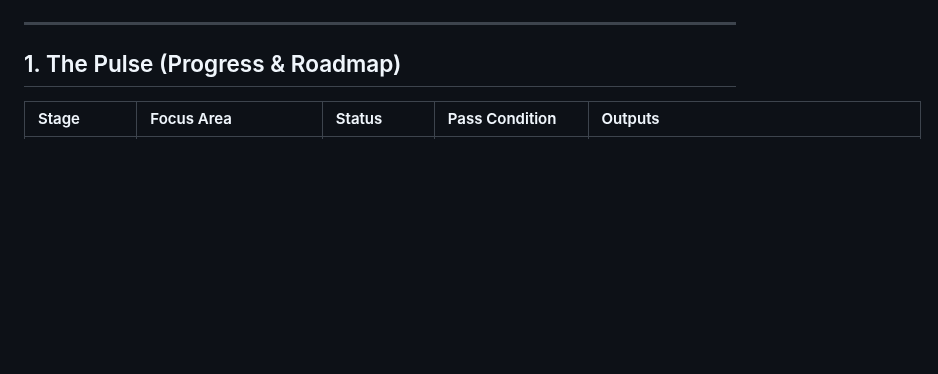
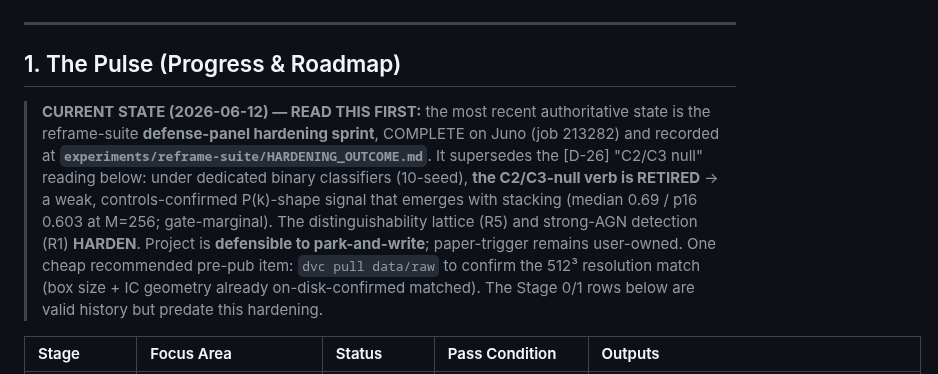
Before and after one commit to SujinHwang27/CosmoGasPeruser, a Markdown page: experiments/pk-feedback-classifier/LEDGER.md, the part around the change. Rendered like a GitHub page; blank space fills up the shorter version.

Commit message:
docs(ledger): pk LEDGER §1 forward-pointer to HARDENING_OUTCOME (current-state breadcrumb)
New-session orientation lands on the hardening outcome (C2/C3-null retired,
lattice/R1 hardened) one hop from the active-track LEDGER, not the stale [D-26] close.

Co-Authored-By: Claude Fable 5 <noreply@anthropic.com>

```diff
--- a/experiments/pk-feedback-classifier/LEDGER.md
+++ b/experiments/pk-feedback-classifier/LEDGER.md
@@ -29,6 +29,8 @@ graph TD
 ---
 
 ## 1. The Pulse (Progress & Roadmap)
+
+> **CURRENT STATE (2026-06-12) — READ THIS FIRST:** the most recent authoritative state is the reframe-suite **defense-panel hardening sprint**, COMPLETE on Juno (job 213282) and recorded at **`experiments/reframe-suite/HARDENING_OUTCOME.md`**. It supersedes the [D-26] "C2/C3 null" reading below: under dedicated binary classifiers (10-seed), **the C2/C3-null verb is RETIRED** → a weak, controls-confirmed P(k)-shape signal that emerges with stacking (median 0.69 / p16 0.603 at M=256; gate-marginal). The distinguishability lattice (R5) and strong-AGN detection (R1) **HARDEN**. Project is **defensible to park-and-write**; paper-trigger remains user-owned. One cheap recommended pre-pub item: `dvc pull data/raw` to confirm the 512³ resolution match (box size + IC geometry already on-disk-confirmed matched). The Stage 0/1 rows below are valid history but predate this hardening.
 
 | Stage | Focus Area | Status | Pass Condition | Outputs |
 |:---|:---|:---|:---|:---|
```
